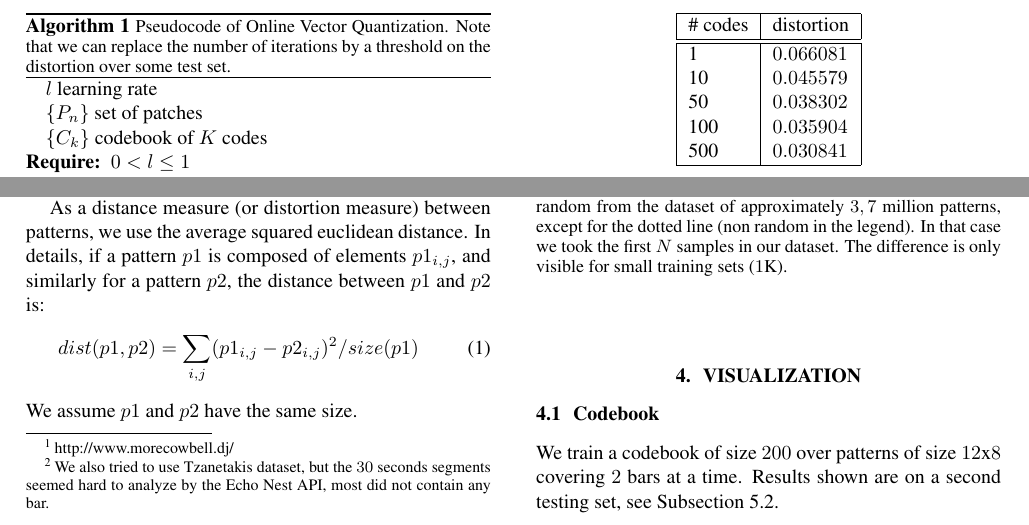
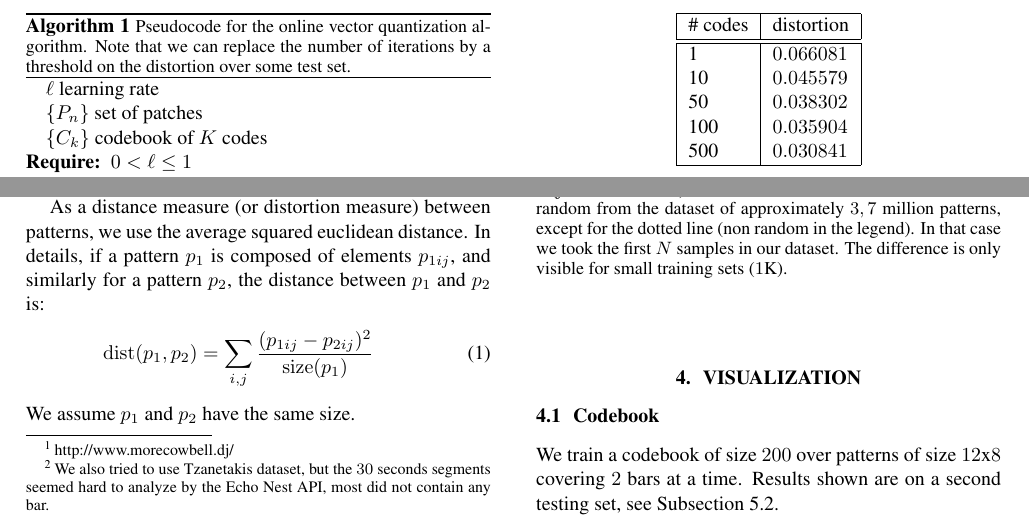
Before and after one commit to tbertinmahieux/BostonHackDay, a LaTeX paper (Paper/Paper.tex): two parts of page 3 of 7, joined at a grey line, cut at the place of the change. Compiled offline with pdfLaTeX.

Commit message:
made math prettier

```diff
--- a/Paper/Paper.tex
+++ b/Paper/Paper.tex
@@ -16,6 +16,8 @@
 \setlength{\abovecaptionskip}{-3pt}
 \setlength{\belowcaptionskip}{10pt}
 
+\DeclareMathOperator*{\dist}{dist}
+\DeclareMathOperator*{\size}{size}
 
 % Title.
 % ------
@@ -296,10 +298,10 @@ while still resulting in an updated codebook. %not that this is important...
 \begin{algorithm}
 %\caption{Pseudocode of Vector Quantization}
 \begin{algorithmic}
-\STATE$l$ learning rate
+\STATE$\ell$ learning rate
 \STATE$\{P_n\}$ set of patches
 \STATE$\{C_k\}$ codebook of $K$ codes
 %\STATE $m \leftarrow b$
-\REQUIRE $0 < l \leq 1$
+\REQUIRE $0 < \ell \leq 1$
 \FOR{$nIters$}
 \FOR{$p \in \{P_n\}$}
@@ -308,9 +310,9 @@ while still resulting in an updated codebook. %not that this is important...
 \ENDFOR
 \ENDFOR
 \RETURN $\{C_k\}$
-\caption{\small{Pseudocode of Online Vector Quantization. Note that we can
-replace the number of iterations by a threshold on the distortion over some
-test set.}
+\caption{\small{Pseudocode for the online vector quantization
+    algorithm. Note that we can replace the number of iterations by a
+    threshold on the distortion over some test set.}
 \label{algo:vq}}
 \end{algorithmic}
 \end{algorithm}
@@ -368,13 +370,14 @@ distance between a pattern and its encoding. We can also measure the use
 of the different codes, \ie the size of the cluster around a code.
 
 As a distance measure (or distortion measure) between patterns, we use
-the average squared euclidean distance. In details, if a pattern $p1$
-is composed of elements $p1_{i,j}$, and similarly for a pattern $p2$,
-the distance between $p1$ and $p2$ is:
+the average squared euclidean distance. In details, if a pattern $p_1$
+is composed of elements $p_{1ij}$, and similarly for a pattern $p_2$,
+the distance between $p_1$ and $p_2$ is:
 \begin{eqnarray}
-  dist(p1,p2) = \sum_{i,j} (p1_{i,j} - p2_{i,j})^2 / size(p1)  \label{eq:dist}
+  \dist(p_1,p_2) = \sum_{i,j} \frac{(p_{1ij} - p_{2ij})^2}{\size(p_1)}
+  \label{eq:dist}
 \end{eqnarray}
-We assume $p1$ and $p2$ have the same size.
+We assume $p_1$ and $p_2$ have the same size.
 
 
 \subsection{Basic Properties}
```
Also changed, not shown: Paper/Paper.tex (8 more changed lines).
